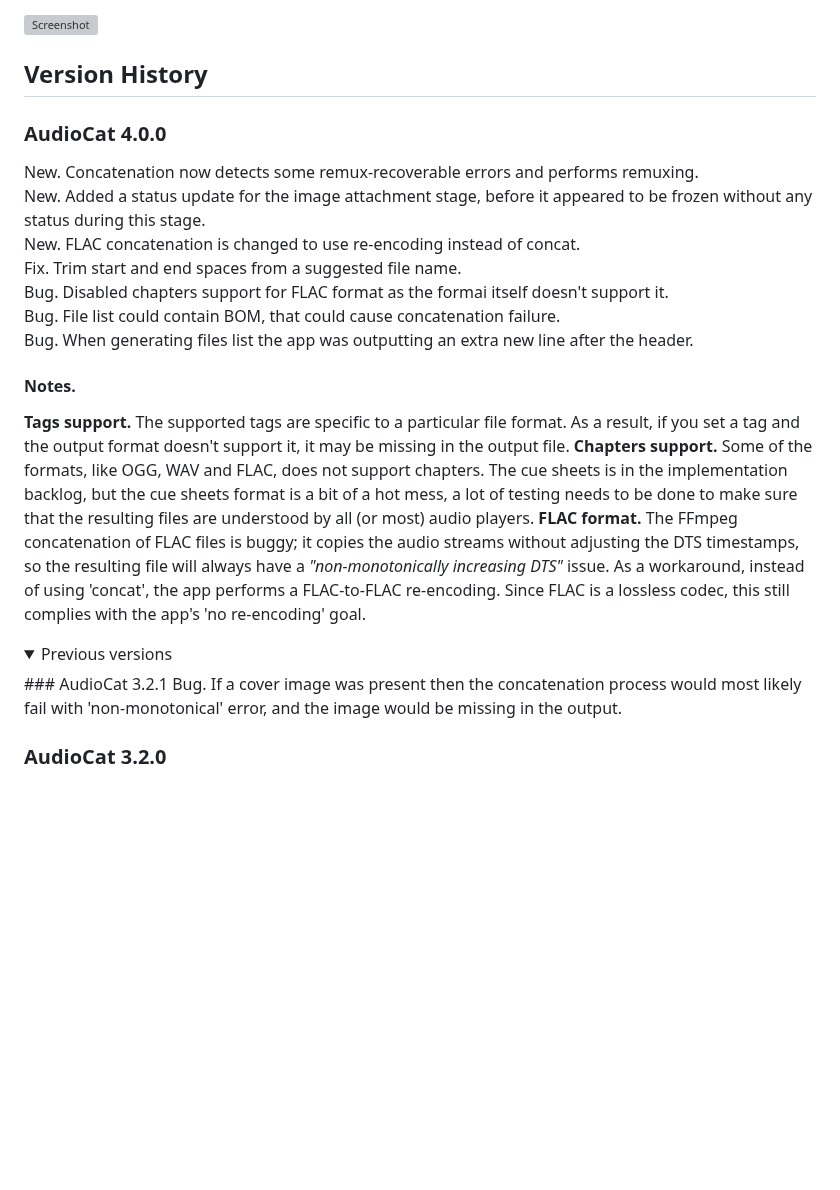
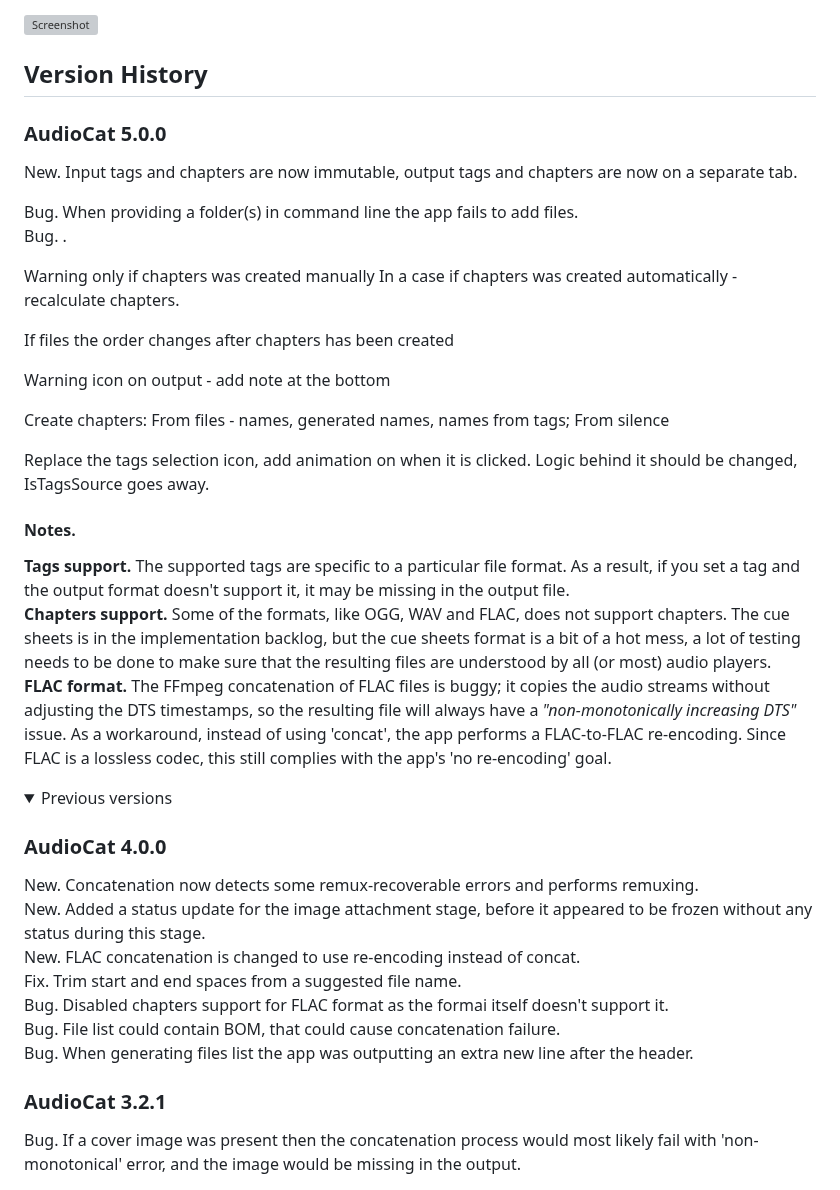
Before and after one commit to dreshetnyak/AudioCat, a Markdown page: README.md, the part around the change. Rendered like a GitHub page; folded sections open; blank space fills up the shorter version; grey boxes are pictures that could not be loaded.

```diff
--- a/README.md
+++ b/README.md
@@ -6,6 +6,33 @@
 ![Screenshot](App.png)
 
 ## Version History
+
+### AudioCat 5.0.0
+New. Input tags and chapters are now immutable, output tags and chapters are now on a separate tab.
+
+Bug. When providing a folder(s) in command line the app fails to add files.<br>
+Bug. .
+
+Warning only if chapters was created manually
+In a case if chapters was created automatically - recalculate chapters.
+
+If files the order changes after chapters has been created
+
+Warning icon on output - add note at the bottom
+
+Create chapters: From files - names, generated names, names from tags; From silence
+
+Replace the tags selection icon, add animation on when it is clicked.
+Logic behind it should be changed, IsTagsSource goes away.
+
+
+#### Notes.
+**Tags support.** The supported tags are specific to a particular file format. As a result, if you set a tag and the output format doesn't support it, it may be missing in the output file.<br>
+**Chapters support.** Some of the formats, like OGG, WAV and FLAC, does not support chapters. The cue sheets is in the implementation backlog, but the cue sheets format is a bit of a hot mess, a lot of testing needs to be done to make sure that the resulting files are understood by all (or most) audio players.<br>
+**FLAC format.** The FFmpeg concatenation of FLAC files is buggy; it copies the audio streams without adjusting the DTS timestamps, so the resulting file will always have a *"non-monotonically increasing DTS"* issue. As a workaround, instead of using 'concat', the app performs a FLAC-to-FLAC re-encoding. Since FLAC is a lossless codec, this still complies with the app's 'no re-encoding' goal.
+
+<details>
+<summary>Previous versions</summary>
 
 ### AudioCat 4.0.0
 New. Concatenation now detects some remux-recoverable errors and performs remuxing.<br>
@@ -16,13 +43,6 @@ Bug. Disabled chapters support for FLAC format as the formai itself doesn't supp
 Bug. File list could contain BOM, that could cause concatenation failure.<br>
 Bug. When generating files list the app was outputting an extra new line after the header.
 
-#### Notes.
-**Tags support.** The supported tags are specific to a particular file format. As a result, if you set a tag and the output format doesn't support it, it may be missing in the output file.
-**Chapters support.** Some of the formats, like OGG, WAV and FLAC, does not support chapters. The cue sheets is in the implementation backlog, but the cue sheets format is a bit of a hot mess, a lot of testing needs to be done to make sure that the resulting files are understood by all (or most) audio players.
-**FLAC format.** The FFmpeg concatenation of FLAC files is buggy; it copies the audio streams without adjusting the DTS timestamps, so the resulting file will always have a *"non-monotonically increasing DTS"* issue. As a workaround, instead of using 'concat', the app performs a FLAC-to-FLAC re-encoding. Since FLAC is a lossless codec, this still complies with the app's 'no re-encoding' goal.
-
-<details>
-<summary>Previous versions</summary>
 ### AudioCat 3.2.1
 Bug. If a cover image was present then the concatenation process would most likely fail with 'non-monotonical' error, and the image would be missing in the output.
 
```
Also changed, not shown: AudioCat/Images/Build.png (added), AudioCat/Images/Selected.png (added), AudioCat/Images/Warning.png (added), 11 other files.
